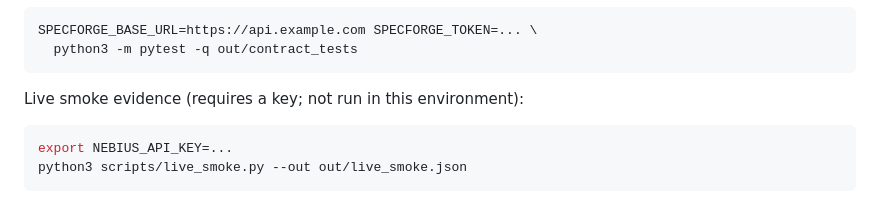
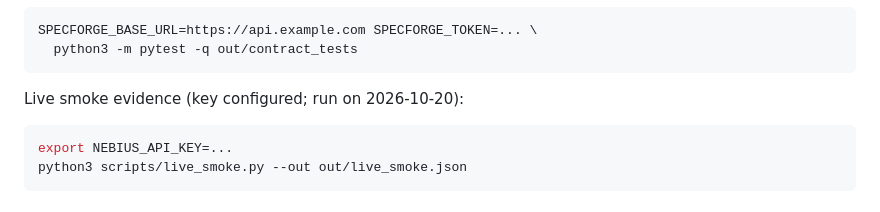
Before and after one commit to aigon-x/specforge, a Markdown page: DEVPOST_DRAFT.md, the part around the change. Drawn GitHub-style.

````diff
--- a/DEVPOST_DRAFT.md
+++ b/DEVPOST_DRAFT.md
@@ -179,7 +179,7 @@ SPECFORGE_BASE_URL=https://api.example.com SPECFORGE_TOKEN=... \
   python3 -m pytest -q out/contract_tests
 ```
 
-Live smoke evidence (requires a key; not run in this environment):
+Live smoke evidence (key configured; run on 2026-10-20):
 
 ```bash
 export NEBIUS_API_KEY=...
````
Also changed, not shown: EVIDENCE.md (+1 -1 lines).
